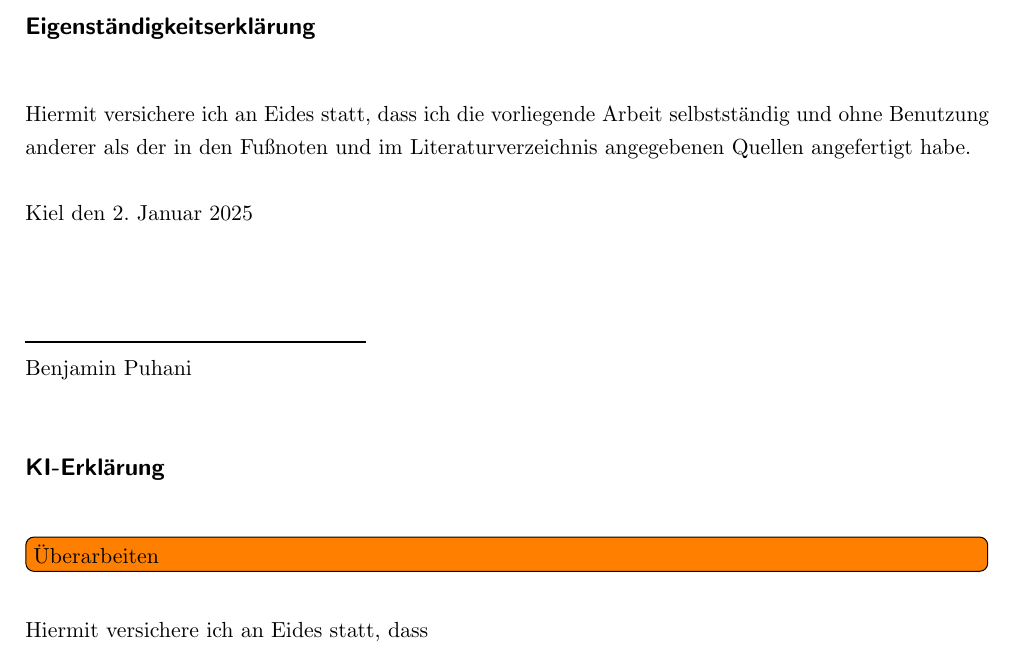
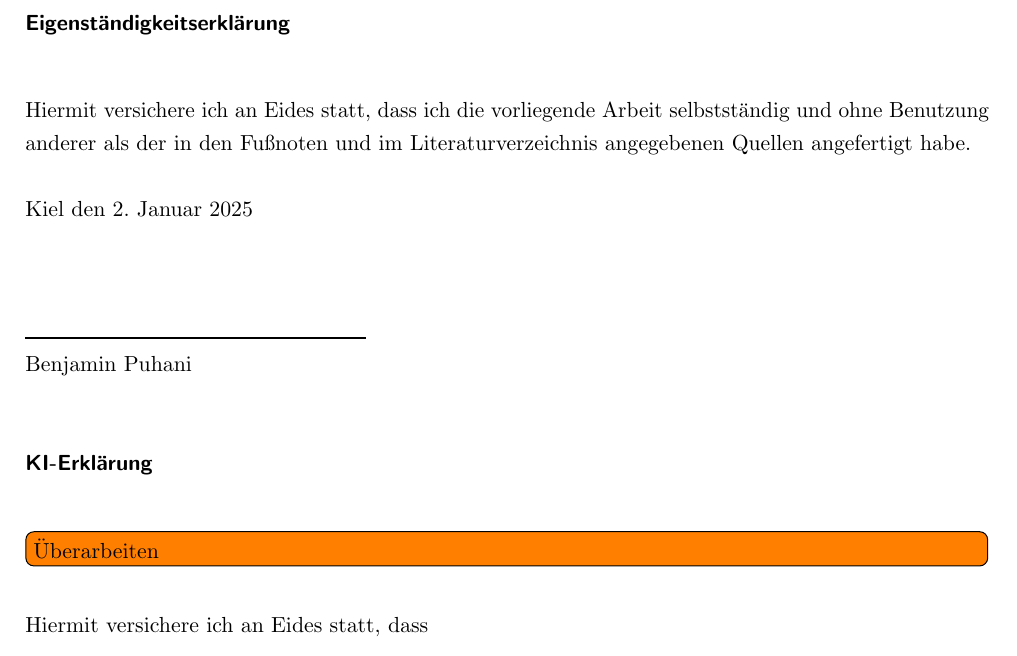
Before and after one commit to sihingbenni/ml-essay-pistachios, a LaTeX paper (latex/document.tex): part of page 2 of 4, cut so that both start at the same text. Compiled offline with pdfLaTeX.

Commit message:
txs auto checkin

```diff
--- a/latex/document.tex
+++ b/latex/document.tex
@@ -9,7 +9,7 @@
 11pt,
 a4paper,
 twoside=false,
-headings=normal,
+headings=small,
 ngerman,
 parskip=full,
 listof=totoc,
```
